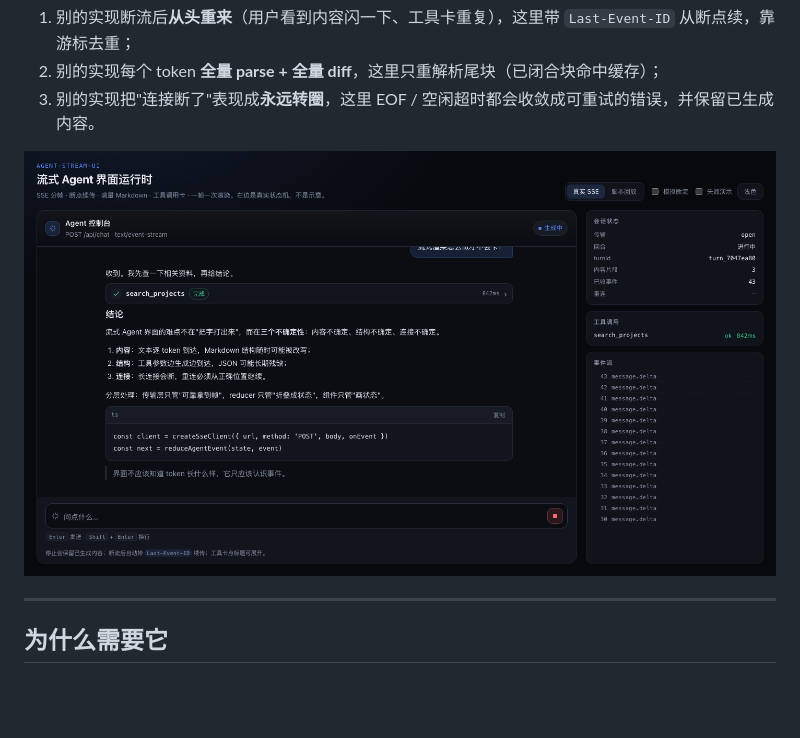
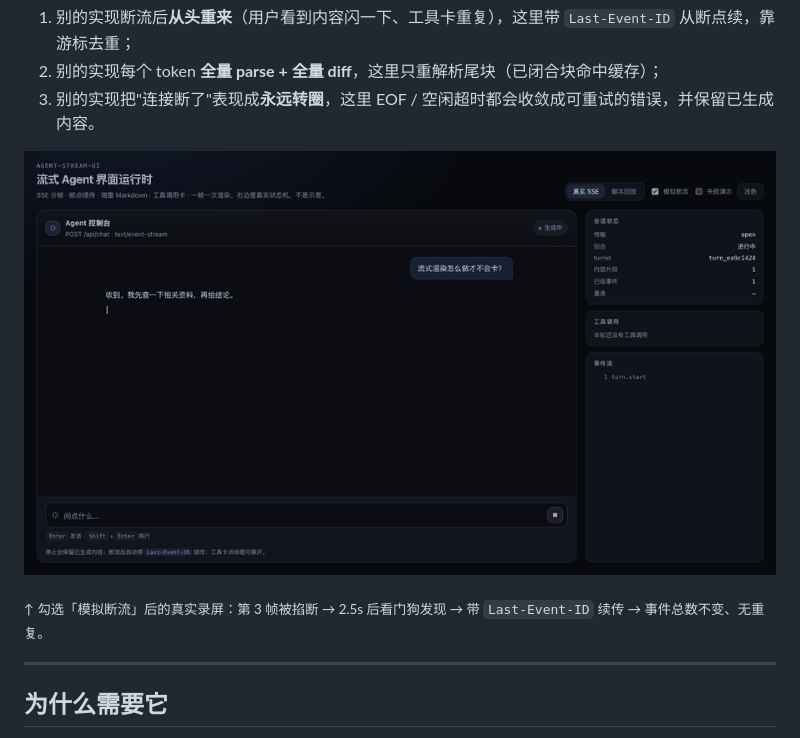
Before and after one commit to CAILeiz/agent-stream-ui, a Markdown page: README.md, the part around the change. Rendered like a GitHub page; pictures changed too: docs/demo.gif (added); blank space fills up the shorter version.

Commit message:
docs: 用断流续传的录屏 GIF 替换静态图

```diff
--- a/README.md
+++ b/README.md
@@ -29,7 +29,9 @@ SSE 分帧 · 断点续传 · 增量 Markdown · Tool Call 卡片 · 停止/重
 2. 别的实现每个 token **全量 parse + 全量 diff**，这里只重解析尾块（已闭合块命中缓存）；
 3. 别的实现把"连接断了"表现成**永远转圈**，这里 EOF / 空闲超时都会收敛成可重试的错误，并保留已生成内容。
 
-![demo](docs/demo.png)
+![demo](docs/demo.gif)
+
+<sub>↑ 勾选「模拟断流」后的真实录屏：第 3 帧被掐断 → 2.5s 后看门狗发现 → 带 `Last-Event-ID` 续传 → 事件总数不变、无重复。</sub>
 
 ---
 
```
